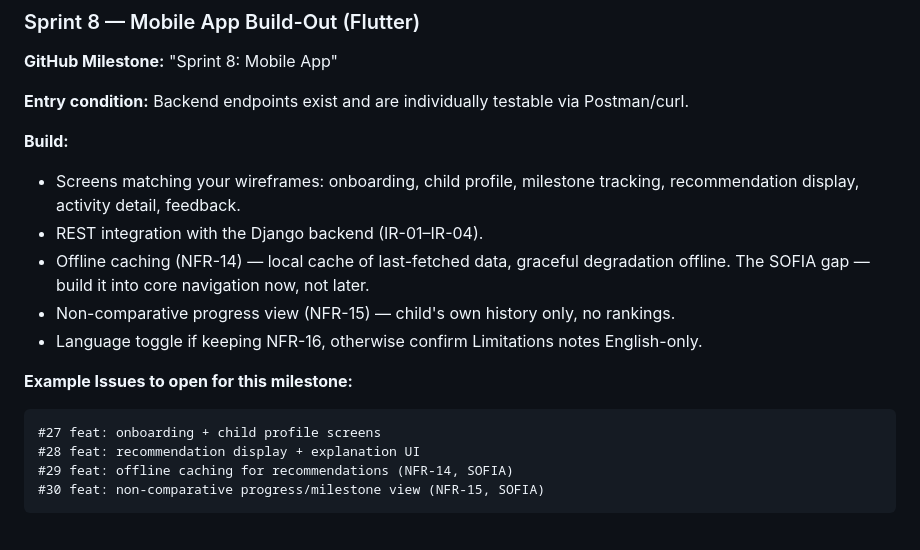
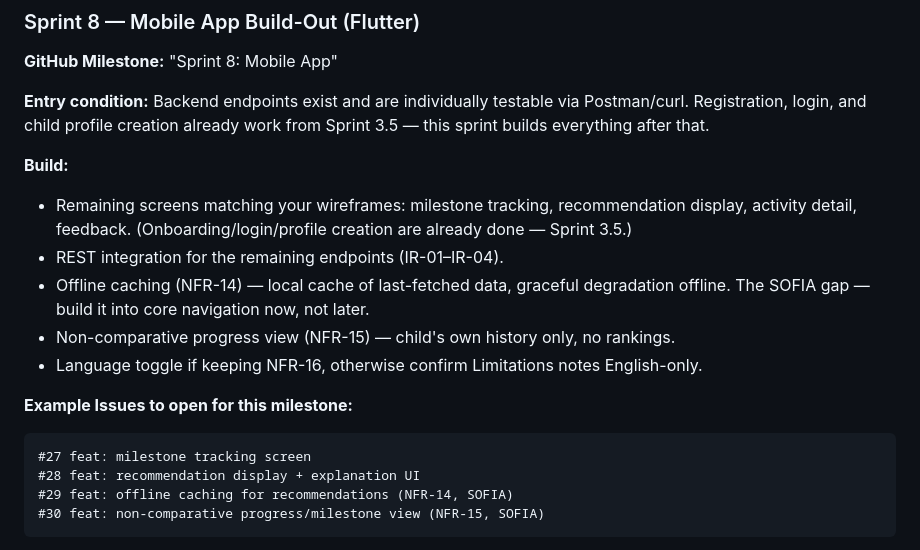
Before and after one commit to Alysa-Gathoni/Nurtura, a Markdown page: docs/DEVELOPMENT_PLAN.md, the part around one of its changes. Drawn GitHub-style.

````diff
--- a/docs/DEVELOPMENT_PLAN.md
+++ b/docs/DEVELOPMENT_PLAN.md
@@ -275,12 +322,14 @@ feedback; an administrator can see that feedback against the activity it concern
 **GitHub Milestone:** "Sprint 8: Mobile App"
 
 **Entry condition:** Backend endpoints exist and are individually testable via
-Postman/curl.
+Postman/curl. Registration, login, and child profile creation already work from
+Sprint 3.5 — this sprint builds everything after that.
 
 **Build:**
-- Screens matching your wireframes: onboarding, child profile, milestone
-  tracking, recommendation display, activity detail, feedback.
-- REST integration with the Django backend (IR-01–IR-04).
+- Remaining screens matching your wireframes: milestone tracking, recommendation
+  display, activity detail, feedback. (Onboarding/login/profile creation are
+  already done — Sprint 3.5.)
+- REST integration for the remaining endpoints (IR-01–IR-04).
 - Offline caching (NFR-14) — local cache of last-fetched data, graceful
   degradation offline. The SOFIA gap — build it into core navigation now, not
   later.
@@ -291,7 +340,7 @@ Postman/curl.
 
 **Example Issues to open for this milestone:**
 ```
-#27 feat: onboarding + child profile screens
+#27 feat: milestone tracking screen
 #28 feat: recommendation display + explanation UI
 #29 feat: offline caching for recommendations (NFR-14, SOFIA)
 #30 feat: non-comparative progress/milestone view (NFR-15, SOFIA)
````
Also changed, not shown: other parts of docs/DEVELOPMENT_PLAN.md (+48 -1 lines).
